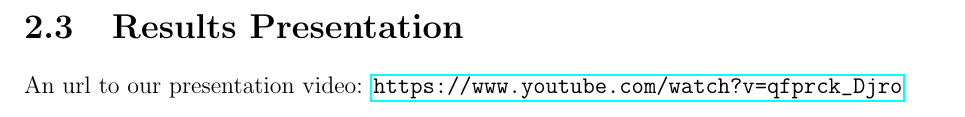
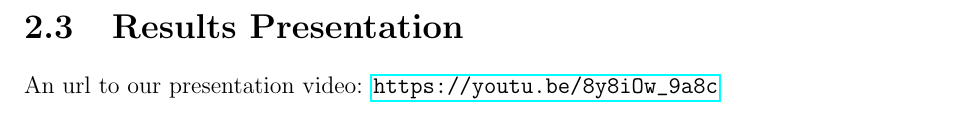
Before and after one commit to tenhobi/NI-MEP, a LaTeX thesis (main.tex, which reads tex/3_automation.tex): part of page 36 of 37, cut so that both start at the same text. Compiled offline with pdfLaTeX.

Commit message:
video url

```diff
--- a/tex/3_automation.tex
+++ b/tex/3_automation.tex
@@ -56,4 +56,4 @@ We selected main features of this part of the law and designed BPMN model.
 
 \section{Results Presentation}\label{sec:presentation}
 
-An url to our presentation video: \url{https://www.youtube.com/watch?v=qfprck_Djro}
+An url to our presentation video: \url{https://youtu.be/8y8iOw_9a8c}
```
